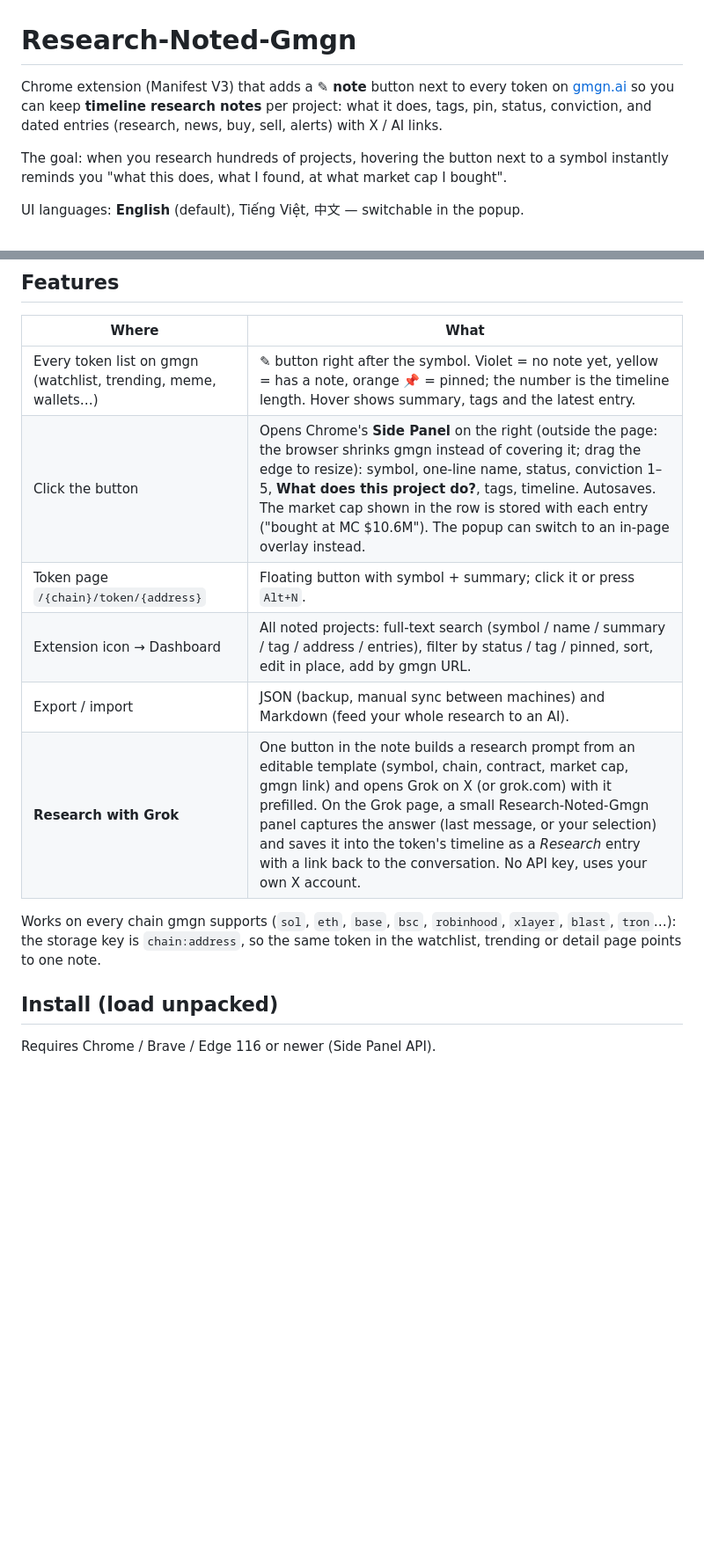
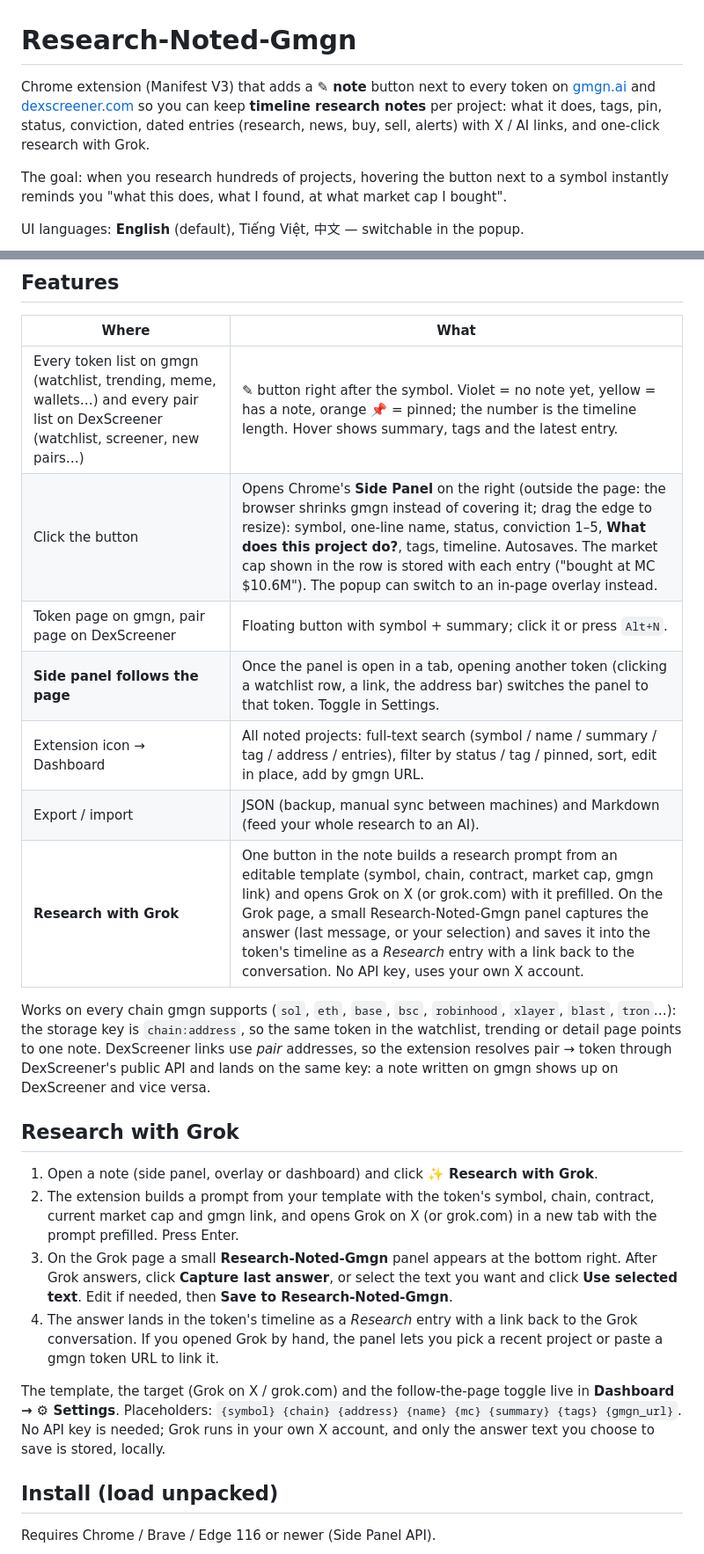
Before and after one commit to hoangtrank/Research-Noted-Gmgn, a Markdown page: README.md, 2 parts joined by grey strips. Shown at 88% size. Rendered like a GitHub page; blank space fills up the shorter version.

```diff
--- a/README.md
+++ b/README.md
@@ -1,6 +1,6 @@
 # Research-Noted-Gmgn
 
-Chrome extension (Manifest V3) that adds a **✎ note** button next to every token on [gmgn.ai](https://gmgn.ai) so you can keep **timeline research notes** per project: what it does, tags, pin, status, conviction, and dated entries (research, news, buy, sell, alerts) with X / AI links.
+Chrome extension (Manifest V3) that adds a **✎ note** button next to every token on [gmgn.ai](https://gmgn.ai) and [dexscreener.com](https://dexscreener.com) so you can keep **timeline research notes** per project: what it does, tags, pin, status, conviction, dated entries (research, news, buy, sell, alerts) with X / AI links, and one-click research with Grok.
 
 The goal: when you research hundreds of projects, hovering the button next to a symbol instantly reminds you "what this does, what I found, at what market cap I bought".
 
@@ -14,14 +14,24 @@ UI languages: **English** (default), Tiếng Việt, 中文 — switchable in th
 
 | Where | What |
 |---|---|
-| Every token list on gmgn (watchlist, trending, meme, wallets…) | ✎ button right after the symbol. Violet = no note yet, yellow = has a note, orange 📌 = pinned; the number is the timeline length. Hover shows summary, tags and the latest entry. |
+| Every token list on gmgn (watchlist, trending, meme, wallets…) and every pair list on DexScreener (watchlist, screener, new pairs…) | ✎ button right after the symbol. Violet = no note yet, yellow = has a note, orange 📌 = pinned; the number is the timeline length. Hover shows summary, tags and the latest entry. |
 | Click the button | Opens Chrome's **Side Panel** on the right (outside the page: the browser shrinks gmgn instead of covering it; drag the edge to resize): symbol, one-line name, status, conviction 1–5, **What does this project do?**, tags, timeline. Autosaves. The market cap shown in the row is stored with each entry ("bought at MC $10.6M"). The popup can switch to an in-page overlay instead. |
-| Token page `/{chain}/token/{address}` | Floating button with symbol + summary; click it or press `Alt+N`. |
+| Token page on gmgn, pair page on DexScreener | Floating button with symbol + summary; click it or press `Alt+N`. |
+| **Side panel follows the page** | Once the panel is open in a tab, opening another token (clicking a watchlist row, a link, the address bar) switches the panel to that token. Toggle in Settings. |
 | Extension icon → Dashboard | All noted projects: full-text search (symbol / name / summary / tag / address / entries), filter by status / tag / pinned, sort, edit in place, add by gmgn URL. |
 | Export / import | JSON (backup, manual sync between machines) and Markdown (feed your whole research to an AI). |
 | **Research with Grok** | One button in the note builds a research prompt from an editable template (symbol, chain, contract, market cap, gmgn link) and opens Grok on X (or grok.com) with it prefilled. On the Grok page, a small Research-Noted-Gmgn panel captures the answer (last message, or your selection) and saves it into the token's timeline as a *Research* entry with a link back to the conversation. No API key, uses your own X account. |
 
-Works on every chain gmgn supports (`sol`, `eth`, `base`, `bsc`, `robinhood`, `xlayer`, `blast`, `tron`…): the storage key is `chain:address`, so the same token in the watchlist, trending or detail page points to one note.
+Works on every chain gmgn supports (`sol`, `eth`, `base`, `bsc`, `robinhood`, `xlayer`, `blast`, `tron`…): the storage key is `chain:address`, so the same token in the watchlist, trending or detail page points to one note. DexScreener links use *pair* addresses, so the extension resolves pair → token through DexScreener's public API and lands on the same key: a note written on gmgn shows up on DexScreener and vice versa.
+
+## Research with Grok
+
+1. Open a note (side panel, overlay or dashboard) and click **✨ Research with Grok**.
+2. The extension builds a prompt from your template with the token's symbol, chain, contract, current market cap and gmgn link, and opens Grok on X (or grok.com) in a new tab with the prompt prefilled. Press Enter.
+3. On the Grok page a small **Research-Noted-Gmgn** panel appears at the bottom right. After Grok answers, click **Capture last answer**, or select the text you want and click **Use selected text**. Edit if needed, then **Save to Research-Noted-Gmgn**.
+4. The answer lands in the token's timeline as a *Research* entry with a link back to the Grok conversation. If you opened Grok by hand, the panel lets you pick a recent project or paste a gmgn token URL to link it.
+
+The template, the target (Grok on X / grok.com) and the follow-the-page toggle live in **Dashboard → ⚙ Settings**. Placeholders: `{symbol} {chain} {address} {name} {mc} {summary} {tags} {gmgn_url}`. No API key is needed; Grok runs in your own X account, and only the answer text you choose to save is stored, locally.
 
 ## Install (load unpacked)
 
```
Also changed, not shown: other parts of README.md (+10 -4 lines), PRIVACY.md (+7 -4 lines), docs/store-listing.md (+13 -5 lines), docs/8-dexscreener.png (added), 17 other files.
